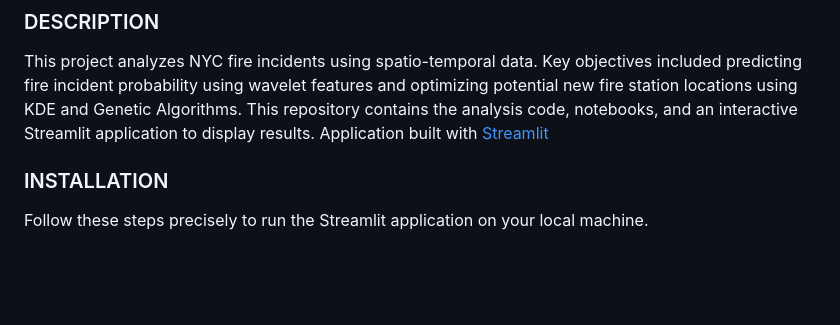
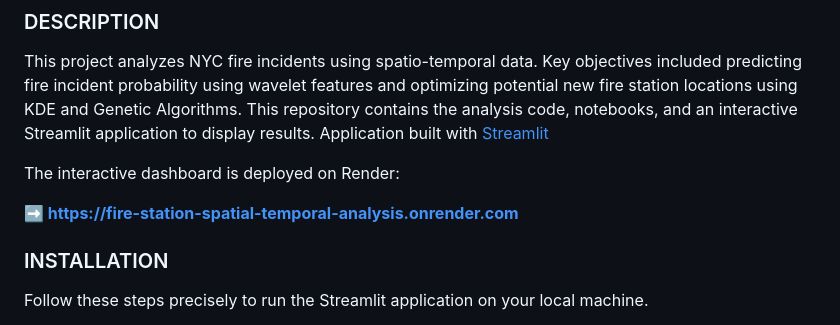
Before and after one commit to tyler-netek/fire-station-spatial-temporal-analysis-project, a Markdown page: README.md, the part around the change. GitHub-like rendering; blank space fills up the shorter version.

Commit message:
Update README.md
Added link to project on render

```diff
--- a/README.md
+++ b/README.md
@@ -5,6 +5,10 @@
 ### DESCRIPTION
 
 This project analyzes NYC fire incidents using spatio-temporal data. Key objectives included predicting fire incident probability using wavelet features and optimizing potential new fire station locations using KDE and Genetic Algorithms. This repository contains the analysis code, notebooks, and an interactive Streamlit application to display results. Application built with [Streamlit](https://docs.streamlit.io)
+
+The interactive dashboard is deployed on Render:
+
+**➡️ [https://fire-station-spatial-temporal-analysis.onrender.com](https://fire-station-spatial-temporal-analysis.onrender.com)**
 
 ### INSTALLATION
 
```
